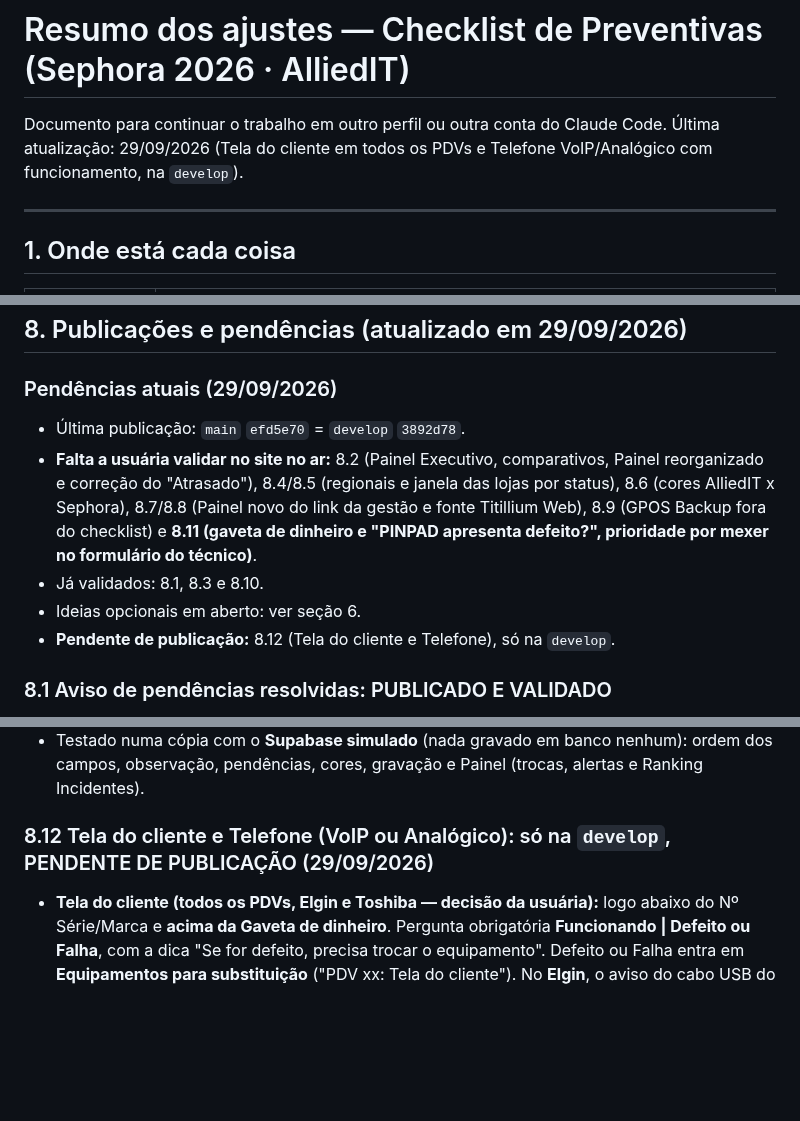
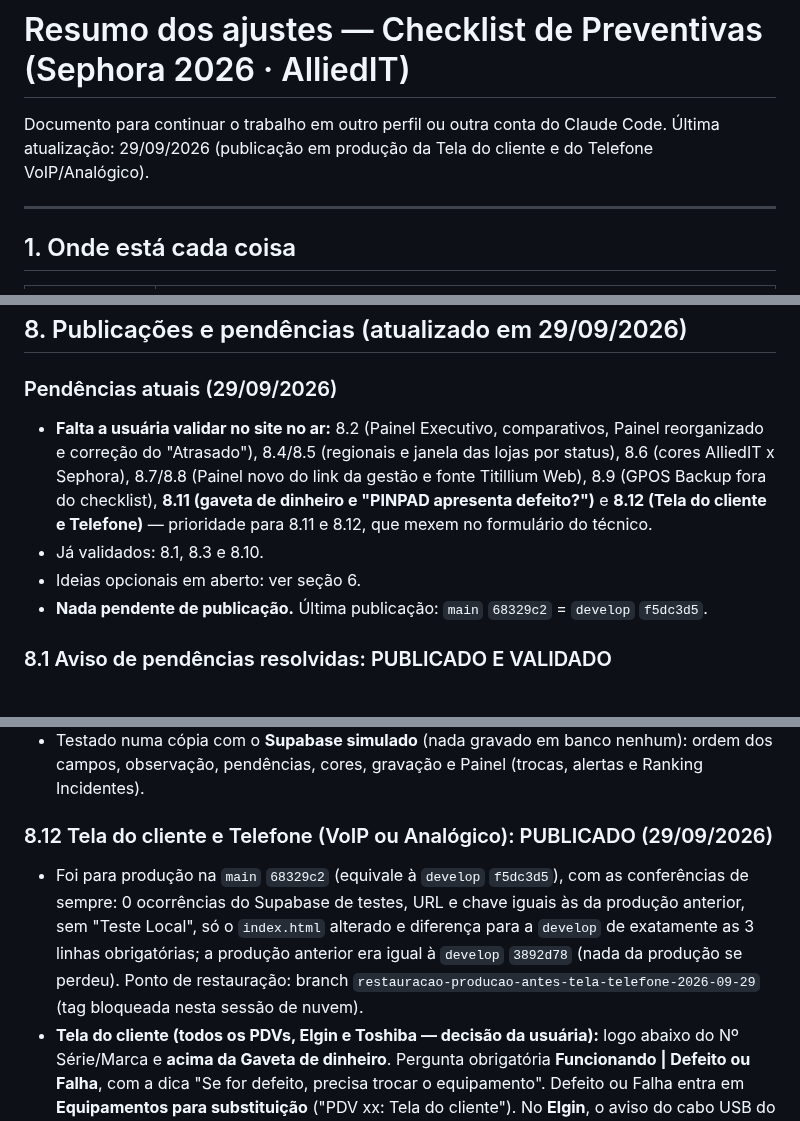
Before and after one commit to alliedit-preventivas/checklist-alliedit, a Markdown page: RESUMO-AJUSTES.md, 3 parts joined by grey strips. Rendered like a GitHub page; blank space fills up the shorter version.

Commit message:
Resumo: registra a publicação 68329c2 e o novo ponto de restauração
Co-Authored-By: Claude Opus 5.5 <noreply@anthropic.com>
Claude-Session: https://claude.ai/code/session_011p1r2AKo65zLL4C7VaCPFh

```diff
--- a/RESUMO-AJUSTES.md
+++ b/RESUMO-AJUSTES.md
@@ -1,7 +1,7 @@
 # Resumo dos ajustes — Checklist de Preventivas (Sephora 2026 · AlliedIT)
 
 Documento para continuar o trabalho em outro perfil ou outra conta do Claude Code.
-Última atualização: 29/09/2026 (Tela do cliente em todos os PDVs e Telefone VoIP/Analógico com funcionamento, na `develop`).
+Última atualização: 29/09/2026 (publicação em produção da Tela do cliente e do Telefone VoIP/Analógico).
 
 ---
 
@@ -196,11 +196,10 @@ Só com autorização explícita da usuária ("pode publicar"):
 ## 8. Publicações e pendências (atualizado em 29/09/2026)
 
 ### Pendências atuais (29/09/2026)
-- Última publicação: `main` `efd5e70` = `develop` `3892d78`.
-- **Falta a usuária validar no site no ar:** 8.2 (Painel Executivo, comparativos, Painel reorganizado e correção do "Atrasado"), 8.4/8.5 (regionais e janela das lojas por status), 8.6 (cores AlliedIT x Sephora), 8.7/8.8 (Painel novo do link da gestão e fonte Titillium Web), 8.9 (GPOS Backup fora do checklist) e **8.11 (gaveta de dinheiro e "PINPAD apresenta defeito?", prioridade por mexer no formulário do técnico)**.
+- **Falta a usuária validar no site no ar:** 8.2 (Painel Executivo, comparativos, Painel reorganizado e correção do "Atrasado"), 8.4/8.5 (regionais e janela das lojas por status), 8.6 (cores AlliedIT x Sephora), 8.7/8.8 (Painel novo do link da gestão e fonte Titillium Web), 8.9 (GPOS Backup fora do checklist), **8.11 (gaveta de dinheiro e "PINPAD apresenta defeito?")** e **8.12 (Tela do cliente e Telefone)** — prioridade para 8.11 e 8.12, que mexem no formulário do técnico.
 - Já validados: 8.1, 8.3 e 8.10.
 - Ideias opcionais em aberto: ver seção 6.
-- **Pendente de publicação:** 8.12 (Tela do cliente e Telefone), só na `develop`.
+- **Nada pendente de publicação.** Última publicação: `main` `68329c2` = `develop` `f5dc3d5`.
 
 ### 8.1 Aviso de pendências resolvidas: PUBLICADO E VALIDADO
 Quando o técnico corrige o último campo obrigatório que faltava, aparece a janela "✅ Tudo certo! Todos os campos obrigatórios foram preenchidos. Você já pode finalizar o checklist.", com o botão "Finalizar Atendimento Agora".
@@ -307,7 +306,8 @@ Quando o técnico corrige o último campo obrigatório que faltava, aparece a ja
 - Dados novos no PDV: `gaveta:{estado, cabo}` e `pinpad.defeito`; checklists antigos recebem os campos vazios automaticamente (`migrarPdv`). Nada é apagado.
 - Testado numa cópia com o **Supabase simulado** (nada gravado em banco nenhum): ordem dos campos, observação, pendências, cores, gravação e Painel (trocas, alertas e Ranking Incidentes).
 
-### 8.12 Tela do cliente e Telefone (VoIP ou Analógico): só na `develop`, PENDENTE DE PUBLICAÇÃO (29/09/2026)
+### 8.12 Tela do cliente e Telefone (VoIP ou Analógico): PUBLICADO (29/09/2026)
+- Foi para produção na `main` `68329c2` (equivale à `develop` `f5dc3d5`), com as conferências de sempre: 0 ocorrências do Supabase de testes, URL e chave iguais às da produção anterior, sem "Teste Local", só o `index.html` alterado e diferença para a `develop` de exatamente as 3 linhas obrigatórias; a produção anterior era igual à `develop` `3892d78` (nada da produção se perdeu). Ponto de restauração: branch `restauracao-producao-antes-tela-telefone-2026-09-29` (tag bloqueada nesta sessão de nuvem).
 - **Tela do cliente (todos os PDVs, Elgin e Toshiba — decisão da usuária):** logo abaixo do Nº Série/Marca e **acima da Gaveta de dinheiro**. Pergunta obrigatória **Funcionando | Defeito ou Falha**, com a dica "Se for defeito, precisa trocar o equipamento". Defeito ou Falha entra em **Equipamentos para substituição** ("PDV xx: Tela do cliente"). No **Elgin**, o aviso do cabo USB do touch e o botão "Remover Cabo USB"/"Removido" ficam logo abaixo da pergunta (continua obrigatório). Campo novo: `pdvs[].telaCliente.estado` ("funcionando" | "defeito").
 - **Telefone (os 3 cards: Stage de Vendas, Gerência e Estoque — decisão da usuária):** o card da Gerência/Estoque passou de "Telefone VoIP" para **"Telefone"**. Campos: Possui telefone? → **Telefone: VoIP | Analógico** → Número + IP do telefone (**IP desabilitado e não obrigatório no Analógico**) → **Funcionamento: Funcionando | Defeito ou Falha** → **Observação só aparece com Defeito ou Falha** (obrigatória nesse caso). Telefone com defeito vira **alerta** ("... telefone com defeito ou falha"), também no Ranking Incidentes do link da gestão. Campos novos: `tipo` ("voip" | "analogico") e `estado` em `telefoneStage` e `gerencia/estoque.telefoneVoip` (função `migrarTelefone`, modelo de tela `htmlTelefone`).
 - **Checklists antigos:** telefone já cadastrado na Gerência/Estoque vira VoIP automaticamente (o card era VoIP); no Stage, vira VoIP quando o IP estava preenchido. A tela do cliente e o funcionamento do telefone ficam em branco: se um checklist antigo for reaberto, essas perguntas aparecem como pendência. Checklists já concluídos não mudam de status.
```
Also changed, not shown: other parts of RESUMO-AJUSTES.md (+1 -1 lines).
